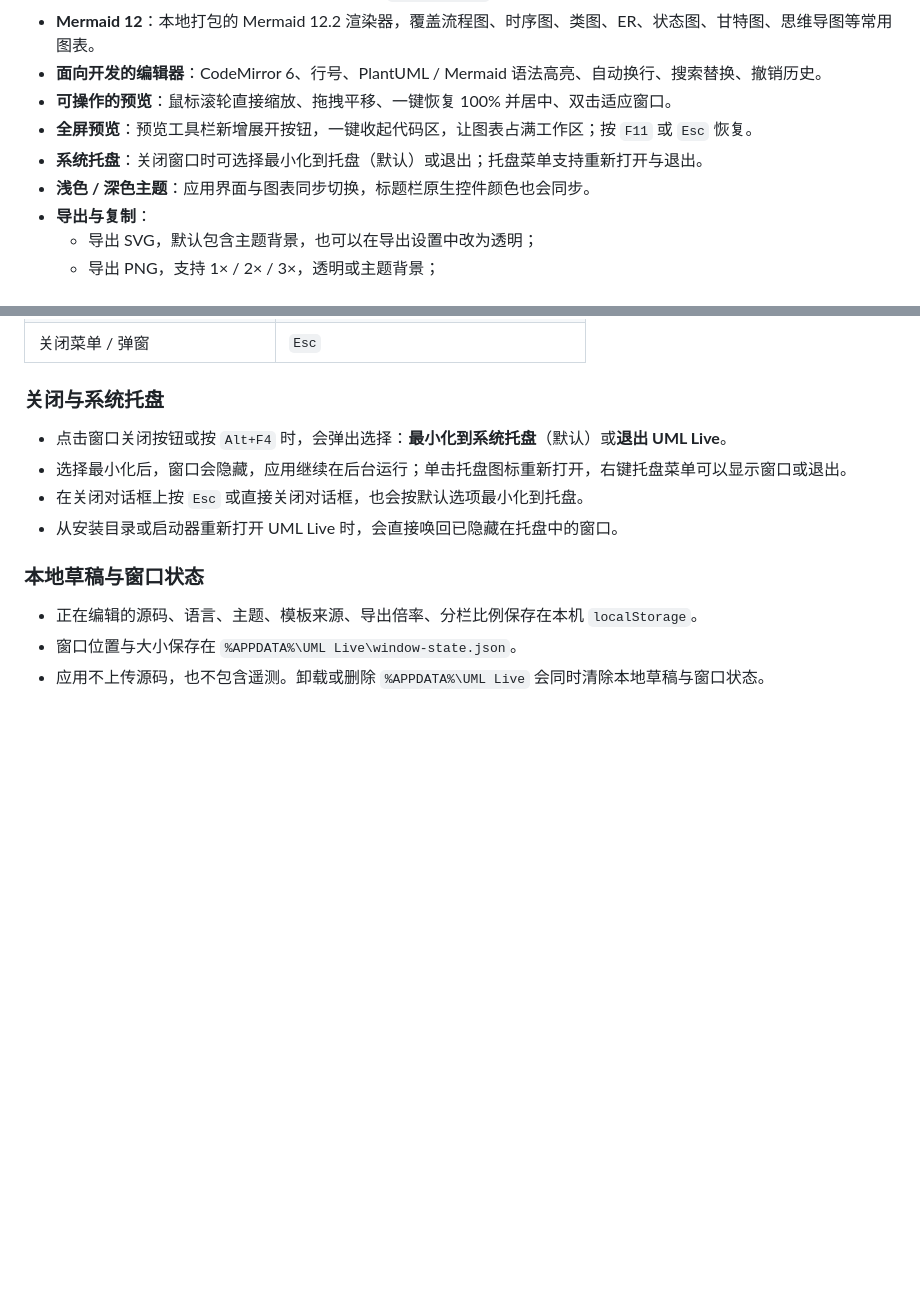
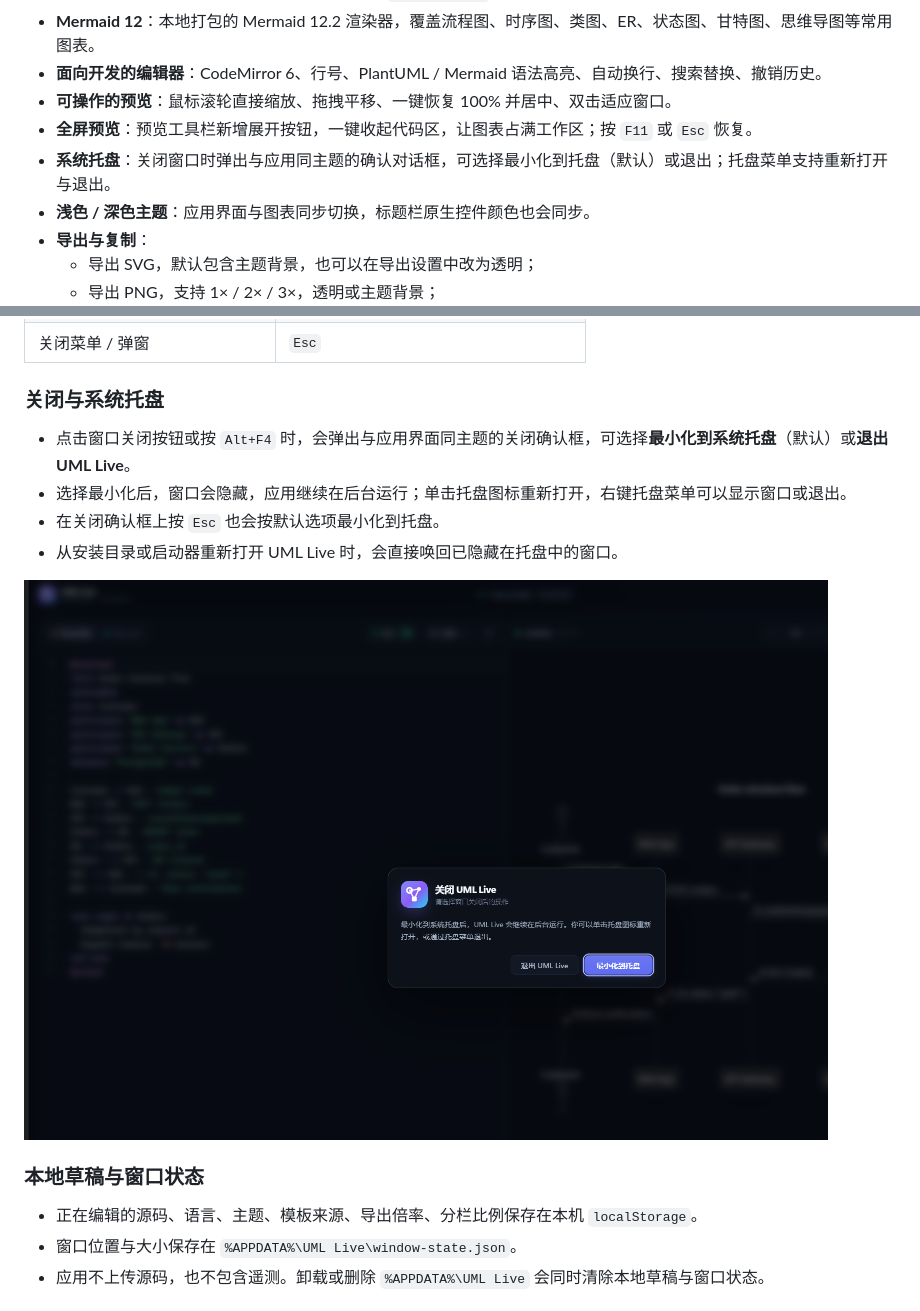
Before and after one commit to acxilon/uml_live_editor, a Markdown page: README.md, 2 parts joined by grey strips. Rendered like a GitHub page; pictures changed too: docs/screenshot-close-dialog.png (added); blank space fills up the shorter version.

Commit message:
Use themed in-app close confirmation

```diff
--- a/README.md
+++ b/README.md
@@ -27,7 +27,7 @@
 - **面向开发的编辑器**：CodeMirror 6、行号、PlantUML / Mermaid 语法高亮、自动换行、搜索替换、撤销历史。
 - **可操作的预览**：鼠标滚轮直接缩放、拖拽平移、一键恢复 100% 并居中、双击适应窗口。
 - **全屏预览**：预览工具栏新增展开按钮，一键收起代码区，让图表占满工作区；按 `F11` 或 `Esc` 恢复。
-- **系统托盘**：关闭窗口时可选择最小化到托盘（默认）或退出；托盘菜单支持重新打开与退出。
+- **系统托盘**：关闭窗口时弹出与应用同主题的确认对话框，可选择最小化到托盘（默认）或退出；托盘菜单支持重新打开与退出。
 - **浅色 / 深色主题**：应用界面与图表同步切换，标题栏原生控件颜色也会同步。
 - **导出与复制**：
   - 导出 SVG，默认包含主题背景，也可以在导出设置中改为透明；
@@ -153,10 +153,12 @@ npm run dist
 
 ### 关闭与系统托盘
 
-- 点击窗口关闭按钮或按 `Alt+F4` 时，会弹出选择：**最小化到系统托盘**（默认）或**退出 UML Live**。
+- 点击窗口关闭按钮或按 `Alt+F4` 时，会弹出与应用界面同主题的关闭确认框，可选择**最小化到系统托盘**（默认）或**退出 UML Live**。
 - 选择最小化后，窗口会隐藏，应用继续在后台运行；单击托盘图标重新打开，右键托盘菜单可以显示窗口或退出。
-- 在关闭对话框上按 `Esc` 或直接关闭对话框，也会按默认选项最小化到托盘。
+- 在关闭确认框上按 `Esc` 也会按默认选项最小化到托盘。
 - 从安装目录或启动器重新打开 UML Live 时，会直接唤回已隐藏在托盘中的窗口。
+
+![与应用主题一致的关闭确认框](docs/screenshot-close-dialog.png)
 
 ### 本地草稿与窗口状态
 
```
Also changed, not shown: RELEASE_NOTES.md (+1 -1 lines), 5 other files.
